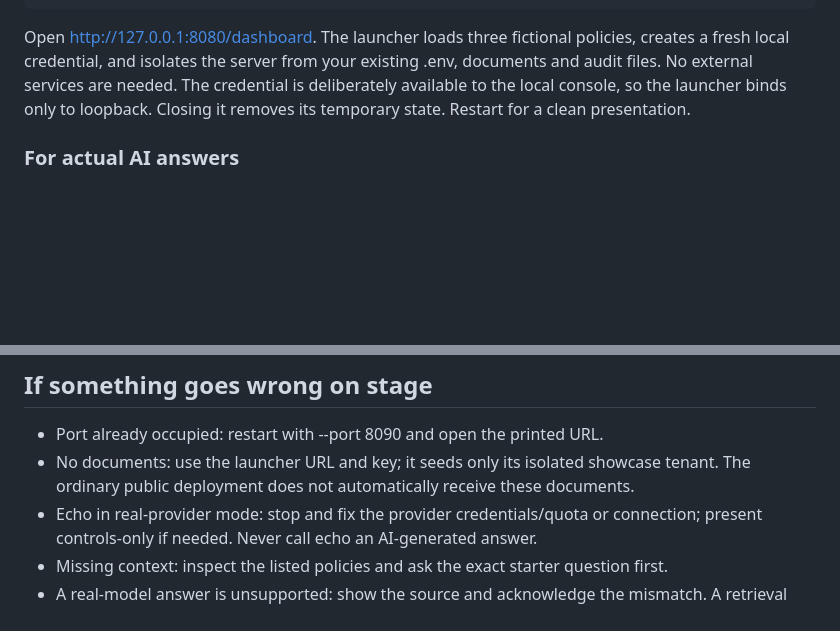
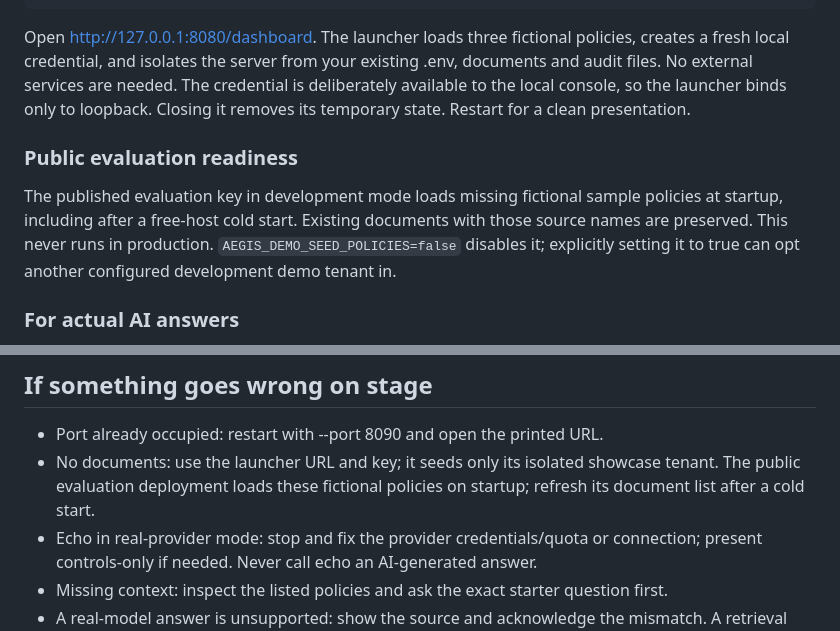
Before and after one commit to dgexplores/aegis-gateway, a Markdown page: docs/SHOWCASE.md, 2 parts joined by grey strips. Drawn GitHub-style; blank space fills up the shorter version.

Commit message:
Document public evaluation startup and sample policy controls

````diff
--- a/docs/SHOWCASE.md
+++ b/docs/SHOWCASE.md
@@ -18,6 +18,14 @@ python scripts/showcase.py
 ```
 
 Open http://127.0.0.1:8080/dashboard. The launcher loads three fictional policies, creates a fresh local credential, and isolates the server from your existing .env, documents and audit files. No external services are needed. The credential is deliberately available to the local console, so the launcher binds only to loopback. Closing it removes its temporary state. Restart for a clean presentation.
+
+### Public evaluation readiness
+
+The published evaluation key in development mode loads missing fictional sample
+policies at startup, including after a free-host cold start. Existing documents
+with those source names are preserved. This never runs in production.
+`AEGIS_DEMO_SEED_POLICIES=false` disables it; explicitly setting it to true can
+opt another configured development demo tenant in.
 
 ### For actual AI answers
 
@@ -72,7 +80,7 @@ For a first pilot, choose one team, a small approved policy corpus, one model pr
 ## If something goes wrong on stage
 
 - Port already occupied: restart with --port 8090 and open the printed URL.
-- No documents: use the launcher URL and key; it seeds only its isolated showcase tenant. The ordinary public deployment does not automatically receive these documents.
+- No documents: use the launcher URL and key; it seeds only its isolated showcase tenant. The public evaluation deployment loads these fictional policies on startup; refresh its document list after a cold start.
 - Echo in real-provider mode: stop and fix the provider credentials/quota or connection; present controls-only if needed. Never call echo an AI-generated answer.
 - Missing context: inspect the listed policies and ask the exact starter question first.
 - A real-model answer is unsupported: show the source and acknowledge the mismatch. A retrieval citation is context, not proof of correctness.
````
